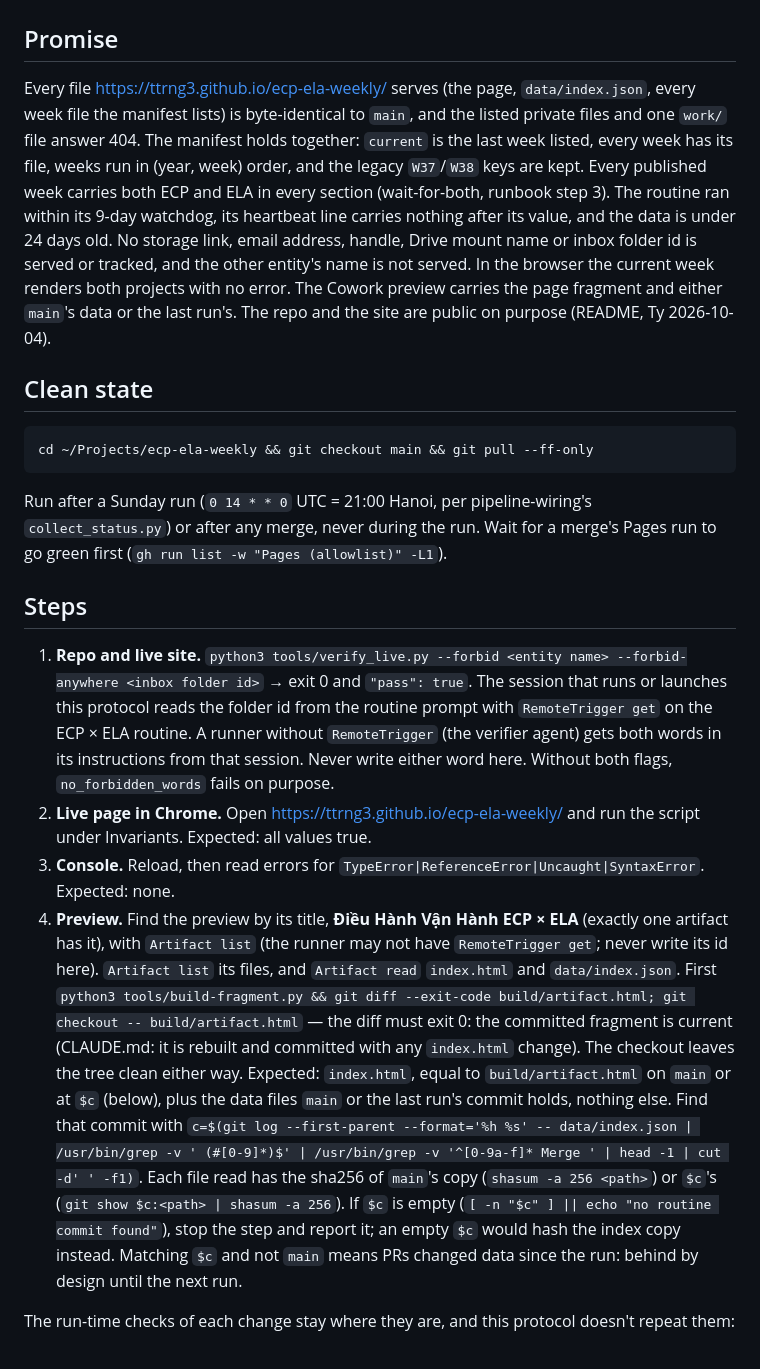
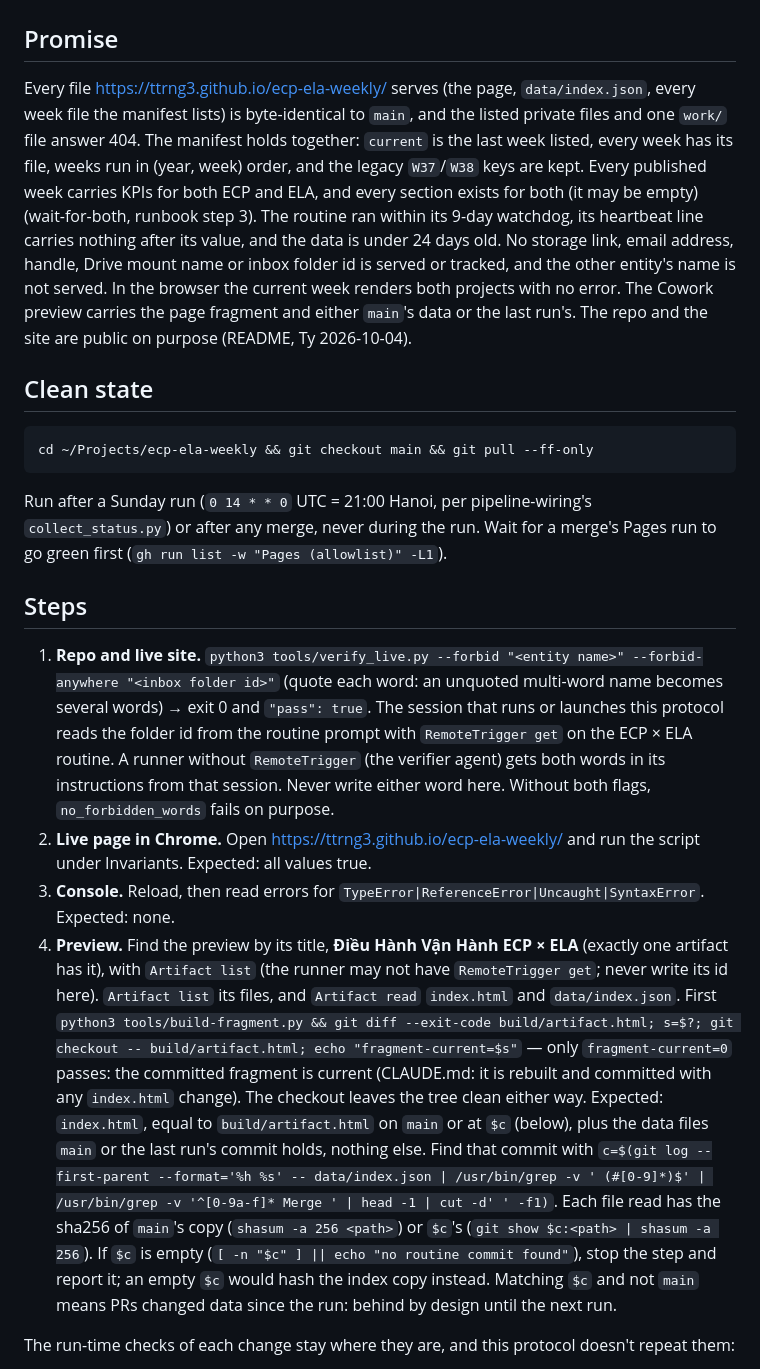
Before and after one commit to ttrng3/ecp-ela-weekly, a Markdown page: verification/weekly.md, the part around the change. Drawn GitHub-style.

Commit message:
Review round 3: fragment check reports its own status, Promise matches the both-sides rule, quoted forbid words, no session label
Co-Authored-By: Claude Opus 5.5 <noreply@anthropic.com>

```diff
--- a/verification/weekly.md
+++ b/verification/weekly.md
@@ -2,7 +2,7 @@
 
 ## Promise
 
-Every file https://ttrng3.github.io/ecp-ela-weekly/ serves (the page, `data/index.json`, every week file the manifest lists) is byte-identical to `main`, and the listed private files and one `work/` file answer 404. The manifest holds together: `current` is the last week listed, every week has its file, weeks run in (year, week) order, and the legacy `W37`/`W38` keys are kept. Every published week carries both ECP and ELA in every section (wait-for-both, runbook step 3). The routine ran within its 9-day watchdog, its heartbeat line carries nothing after its value, and the data is under 24 days old. No storage link, email address, handle, Drive mount name or inbox folder id is served or tracked, and the other entity's name is not served. In the browser the current week renders both projects with no error. The Cowork preview carries the page fragment and either `main`'s data or the last run's. The repo and the site are public on purpose (README, Ty 2026-10-04).
+Every file https://ttrng3.github.io/ecp-ela-weekly/ serves (the page, `data/index.json`, every week file the manifest lists) is byte-identical to `main`, and the listed private files and one `work/` file answer 404. The manifest holds together: `current` is the last week listed, every week has its file, weeks run in (year, week) order, and the legacy `W37`/`W38` keys are kept. Every published week carries KPIs for both ECP and ELA, and every section exists for both (it may be empty) (wait-for-both, runbook step 3). The routine ran within its 9-day watchdog, its heartbeat line carries nothing after its value, and the data is under 24 days old. No storage link, email address, handle, Drive mount name or inbox folder id is served or tracked, and the other entity's name is not served. In the browser the current week renders both projects with no error. The Cowork preview carries the page fragment and either `main`'s data or the last run's. The repo and the site are public on purpose (README, Ty 2026-10-04).
 
 ## Clean state
 
@@ -13,10 +13,10 @@ Run after a Sunday run (`0 14 * * 0` UTC = 21:00 Hanoi, per pipeline-wiring's `c
 
 ## Steps
 
-1. **Repo and live site.** `python3 tools/verify_live.py --forbid <entity name> --forbid-anywhere <inbox folder id>` → exit 0 and `"pass": true`. The session that runs or launches this protocol reads the folder id from the routine prompt with `RemoteTrigger get` on the ECP × ELA routine. A runner without `RemoteTrigger` (the verifier agent) gets both words in its instructions from that session. Never write either word here. Without both flags, `no_forbidden_words` fails on purpose.
+1. **Repo and live site.** `python3 tools/verify_live.py --forbid "<entity name>" --forbid-anywhere "<inbox folder id>"` (quote each word: an unquoted multi-word name becomes several words) → exit 0 and `"pass": true`. The session that runs or launches this protocol reads the folder id from the routine prompt with `RemoteTrigger get` on the ECP × ELA routine. A runner without `RemoteTrigger` (the verifier agent) gets both words in its instructions from that session. Never write either word here. Without both flags, `no_forbidden_words` fails on purpose.
 2. **Live page in Chrome.** Open https://ttrng3.github.io/ecp-ela-weekly/ and run the script under Invariants. Expected: all values true.
 3. **Console.** Reload, then read errors for `TypeError|ReferenceError|Uncaught|SyntaxError`. Expected: none.
-4. **Preview.** Find the preview by its title, **Điều Hành Vận Hành ECP × ELA** (exactly one artifact has it), with `Artifact list` (the runner may not have `RemoteTrigger get`; never write its id here). `Artifact list` its files, and `Artifact read` `index.html` and `data/index.json`. First `python3 tools/build-fragment.py && git diff --exit-code build/artifact.html; git checkout -- build/artifact.html` — the diff must exit 0: the committed fragment is current (CLAUDE.md: it is rebuilt and committed with any `index.html` change). The checkout leaves the tree clean either way. Expected: `index.html`, equal to `build/artifact.html` on `main` or at `$c` (below), plus the data files `main` or the last run's commit holds, nothing else. Find that commit with `c=$(git log --first-parent --format='%h %s' -- data/index.json | /usr/bin/grep -v ' (#[0-9]*)$' | /usr/bin/grep -v '^[0-9a-f]* Merge ' | head -1 | cut -d' ' -f1)`. Each file read has the sha256 of `main`'s copy (`shasum -a 256 <path>`) or `$c`'s (`git show $c:<path> | shasum -a 256`). If `$c` is empty (`[ -n "$c" ] || echo "no routine commit found"`), stop the step and report it; an empty `$c` would hash the index copy instead. Matching `$c` and not `main` means PRs changed data since the run: behind by design until the next run.
+4. **Preview.** Find the preview by its title, **Điều Hành Vận Hành ECP × ELA** (exactly one artifact has it), with `Artifact list` (the runner may not have `RemoteTrigger get`; never write its id here). `Artifact list` its files, and `Artifact read` `index.html` and `data/index.json`. First `python3 tools/build-fragment.py && git diff --exit-code build/artifact.html; s=$?; git checkout -- build/artifact.html; echo "fragment-current=$s"` — only `fragment-current=0` passes: the committed fragment is current (CLAUDE.md: it is rebuilt and committed with any `index.html` change). The checkout leaves the tree clean either way. Expected: `index.html`, equal to `build/artifact.html` on `main` or at `$c` (below), plus the data files `main` or the last run's commit holds, nothing else. Find that commit with `c=$(git log --first-parent --format='%h %s' -- data/index.json | /usr/bin/grep -v ' (#[0-9]*)$' | /usr/bin/grep -v '^[0-9a-f]* Merge ' | head -1 | cut -d' ' -f1)`. Each file read has the sha256 of `main`'s copy (`shasum -a 256 <path>`) or `$c`'s (`git show $c:<path> | shasum -a 256`). If `$c` is empty (`[ -n "$c" ] || echo "no routine commit found"`), stop the step and report it; an empty `$c` would hash the index copy instead. Matching `$c` and not `main` means PRs changed data since the run: behind by design until the next run.
 
 The run-time checks of each change stay where they are, and this protocol doesn't repeat them:
 - `verification/inbox-weekly-folder.md`: the inbox, year names, wait-for-both at run time, and the preview mirror;
```
Also changed, not shown: work/261004-full-protocol/spec.md (+1 -1 lines).
